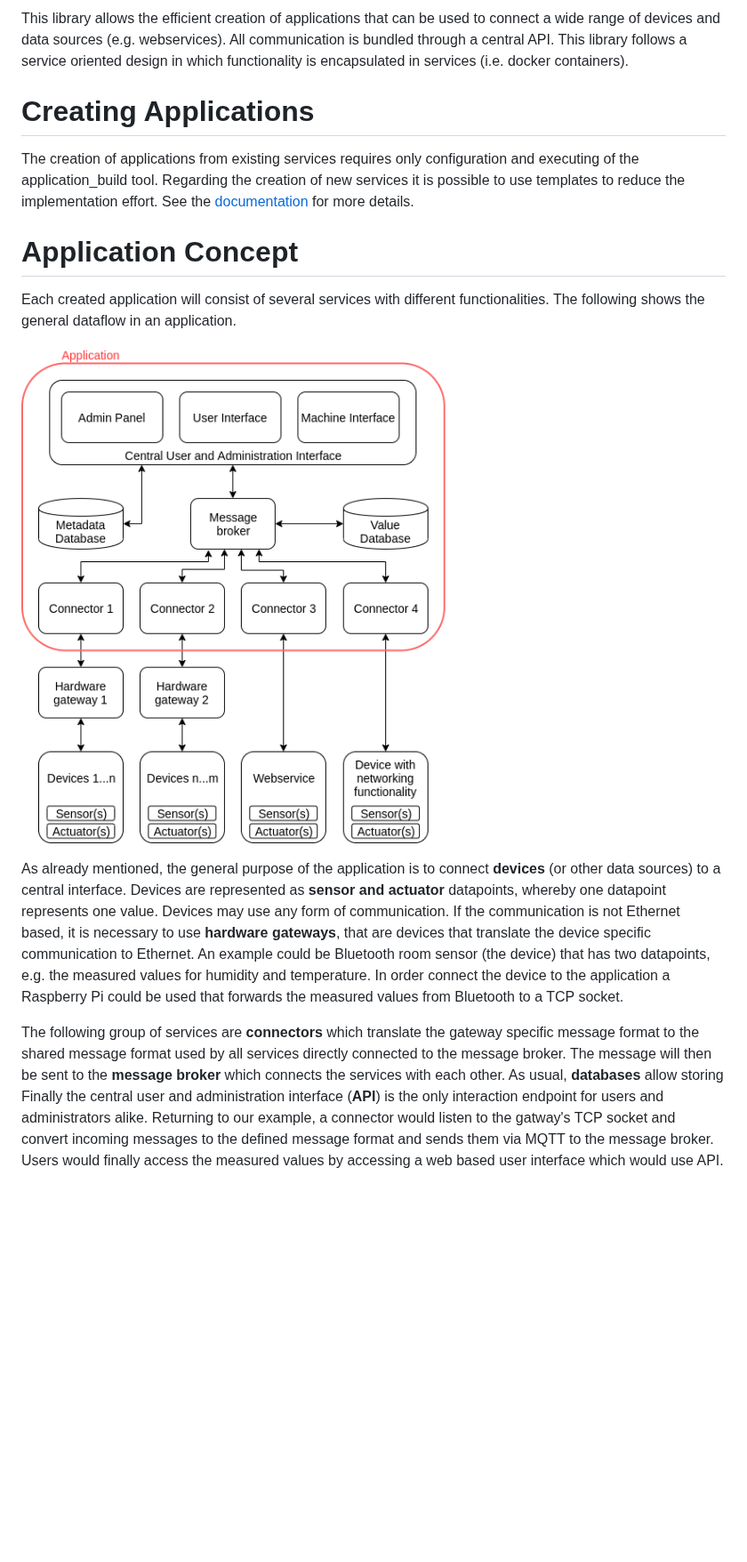
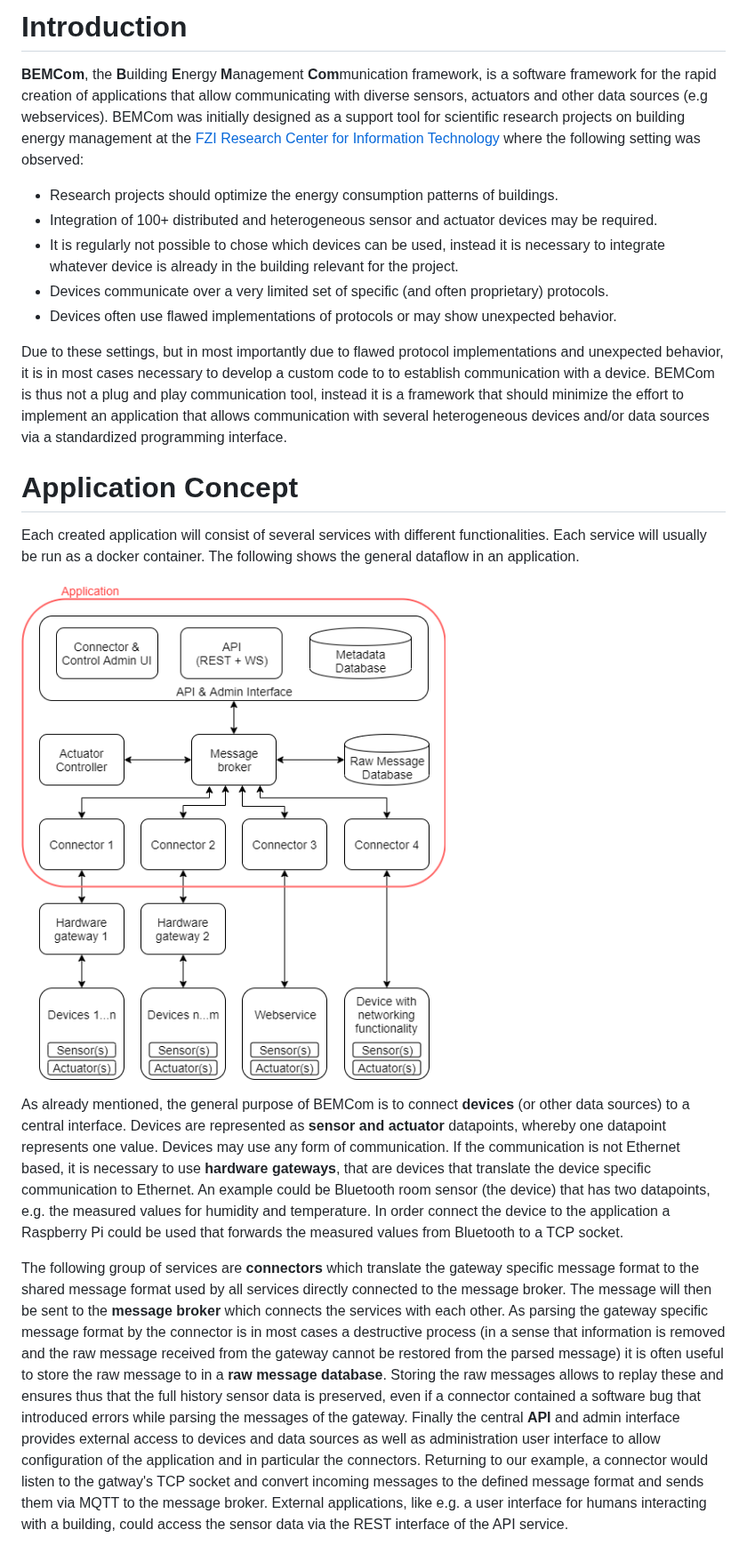
Before and after one commit to fzi-forschungszentrum-informatik/BEMCom, a Markdown page: documentation/01_introduction.md, the part around the change. Shown at 89% size. Drawn GitHub-style; pictures changed too: documentation/graphics/service_concept.png; blank space fills up the shorter version.

Commit message:
Update introduction in docs

```diff
--- a/documentation/01_introduction.md
+++ b/documentation/01_introduction.md
@@ -1,15 +1,21 @@
-This library allows the efficient creation of applications that can be used to connect a wide range of devices and data sources (e.g. webservices). All communication is bundled through a central API. This library follows a service oriented design in which functionality is encapsulated in services (i.e. docker containers).
+# Introduction
 
-# Creating Applications
+**BEMCom**, the **B**uilding **E**nergy **M**anagement **Com**munication framework, is a software framework for the rapid creation of applications that allow communicating with diverse sensors, actuators and other data sources (e.g webservices). BEMCom was initially designed as a support tool for scientific research projects on building energy management at the [FZI Research Center for Information Technology](https://www.fzi.de/en/about-us/) where the following setting was observed:
 
-The creation of applications from existing services requires only configuration and executing of the application_build tool. Regarding the creation of new services it is possible to use templates to reduce the implementation effort. See the [documentation]() for more details.
+* Research projects should optimize the energy consumption patterns of buildings.
+* Integration of 100+ distributed and heterogeneous sensor and actuator devices may be required.
+* It is regularly not possible to chose which devices can be used, instead it is necessary to integrate whatever device is already in the building relevant for the project.
+* Devices communicate over a very limited set of specific (and often proprietary) protocols.
+* Devices often use flawed implementations of protocols or may show unexpected behavior.
+
+Due to these settings, but in most importantly due to flawed protocol implementations and unexpected behavior, it is in most cases necessary to develop a custom code to to establish communication with a device. BEMCom is thus not a plug and play communication tool, instead it is a framework that should minimize the effort to implement an application that allows communication with several heterogeneous devices and/or data sources via a standardized programming interface.
 
 # Application Concept
 
-Each created application will consist of several services with different functionalities. The following shows the general dataflow in an application.
+Each created application will consist of several services with different functionalities. Each service will usually be run as a docker container. The following shows the general dataflow in an application.
 
 ![service_concept](graphics/service_concept.png)
 
-As already mentioned, the general purpose of the application is to connect **devices** (or other data sources) to a central interface. Devices are represented as **sensor and actuator** datapoints, whereby one datapoint represents one value. Devices may use any form of communication. If the communication is not Ethernet based, it is necessary to use **hardware gateways**, that are devices that translate the device specific communication to Ethernet. An example could be Bluetooth room sensor (the device) that has two datapoints, e.g. the measured values for humidity and temperature. In order connect the device to the application a Raspberry Pi could be used that forwards the measured values from Bluetooth to a TCP socket.
+As already mentioned, the general purpose of BEMCom is to connect **devices** (or other data sources) to a central interface. Devices are represented as **sensor and actuator** datapoints, whereby one datapoint represents one value. Devices may use any form of communication. If the communication is not Ethernet based, it is necessary to use **hardware gateways**, that are devices that translate the device specific communication to Ethernet. An example could be Bluetooth room sensor (the device) that has two datapoints, e.g. the measured values for humidity and temperature. In order connect the device to the application a Raspberry Pi could be used that forwards the measured values from Bluetooth to a TCP socket.
 
-The following group of services are **connectors** which translate the gateway specific message format to the shared message format used by all services directly connected to the message broker. The message will then be sent to the **message broker** which connects the services with each other. As usual,  **databases**  allow storing  Finally the central user and administration interface (**API**) is the only interaction endpoint for users and administrators alike. Returning to our example, a connector would listen to the gatway's TCP socket and convert incoming messages to the defined message format and sends them via MQTT to the message broker. Users would finally access the measured values by accessing a web based user interface which would use API.
+The following group of services are **connectors** which translate the gateway specific message format to the shared message format used by all services directly connected to the message broker. The message will then be sent to the **message broker** which connects the services with each other. As parsing the gateway specific message format by the connector is in most cases a destructive process (in a sense that information is removed and the raw message received from the gateway cannot be restored from the parsed message) it is often useful to store the raw message to in a **raw message database**. Storing the raw messages allows to replay these and ensures thus that the full history sensor data is preserved, even if a connector contained a software bug that introduced errors while parsing the messages of the gateway. Finally the central **API** and admin interface provides external access to devices and data sources as well as administration user interface to allow configuration of the application and in particular the connectors. Returning to our example, a connector would listen to the gatway's TCP socket and convert incoming messages to the defined message format and sends them via MQTT to the message broker. External applications, like e.g. a user interface for humans interacting with a building, could access the sensor data via the REST interface of the API service.
```
